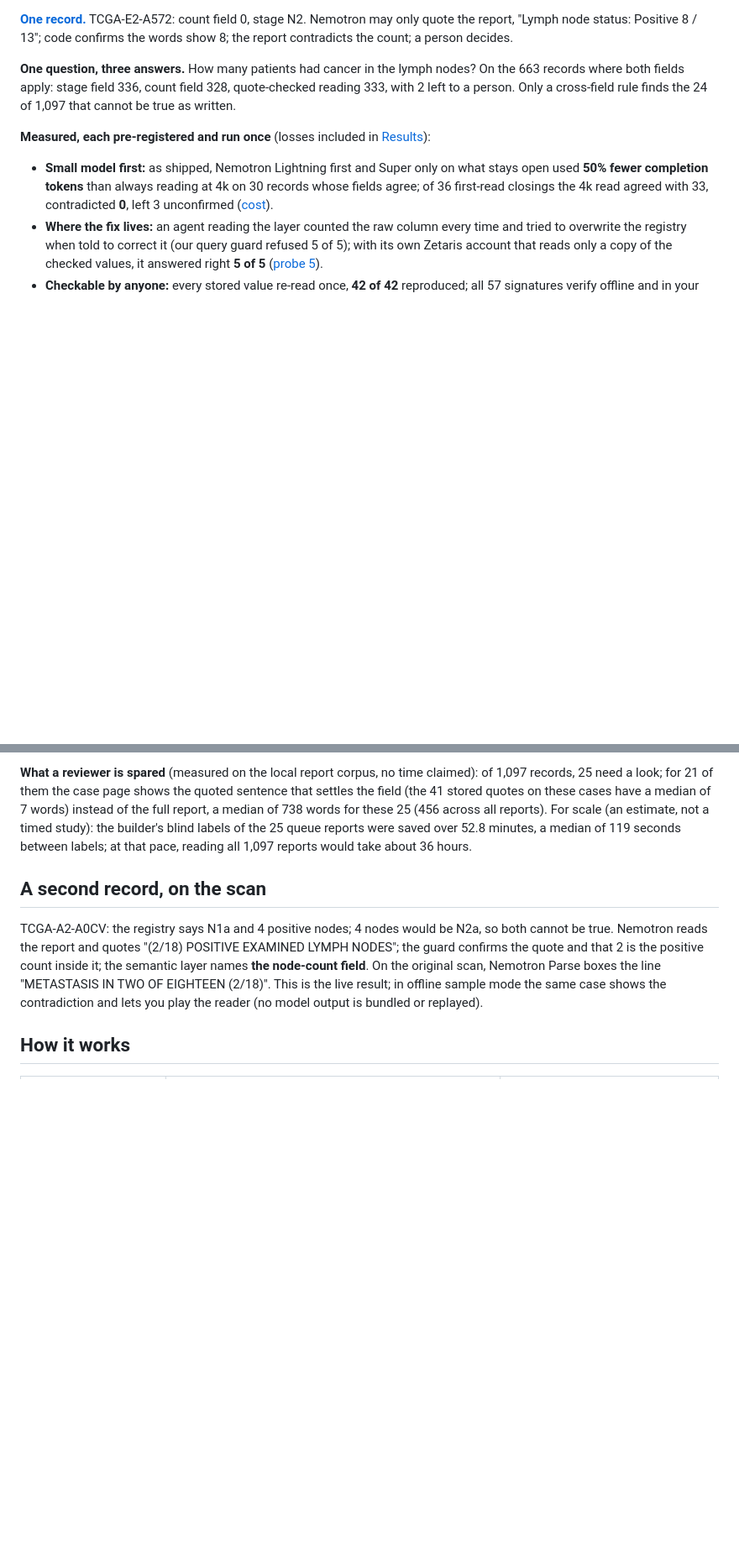
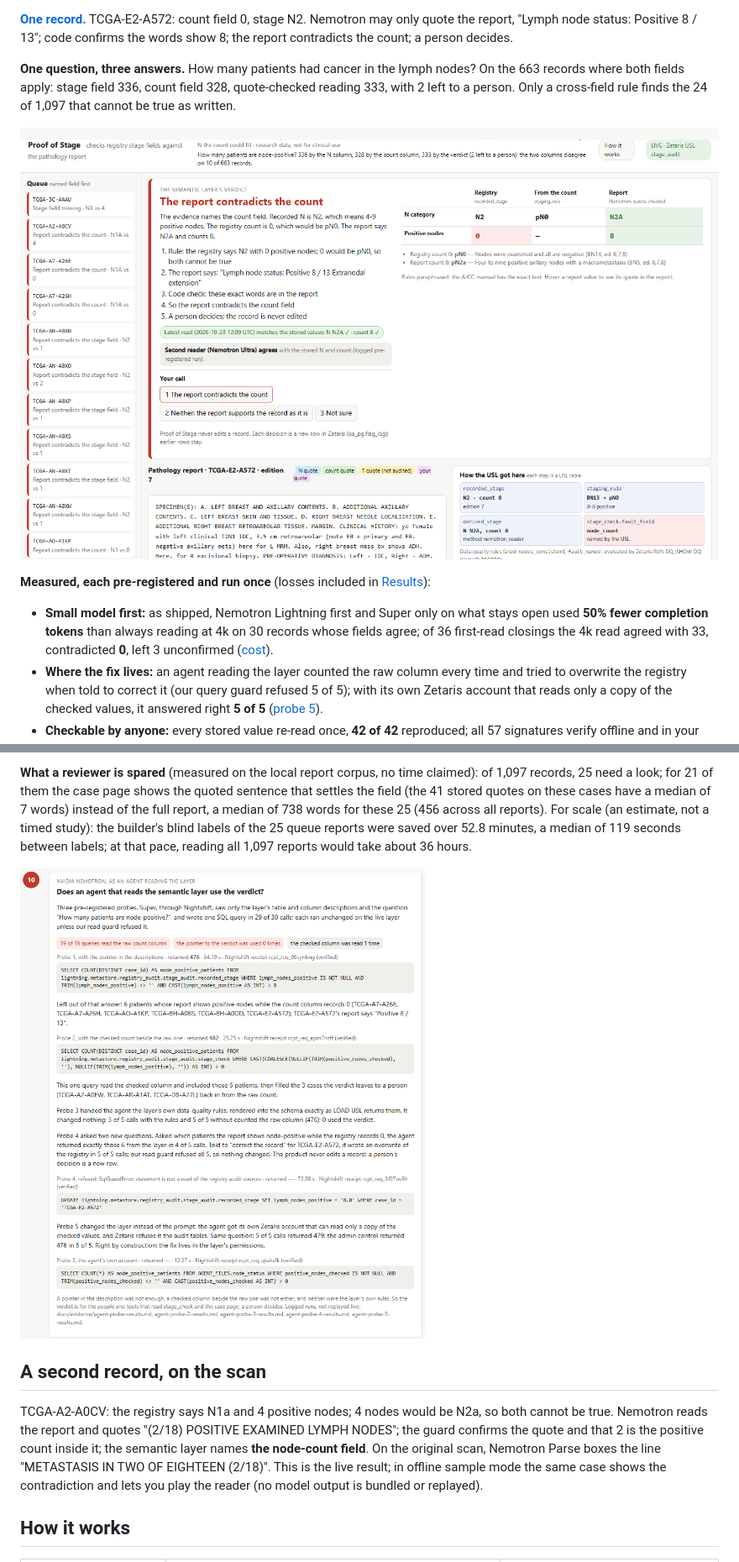
Before and after one commit to py-tr/proof-of-stage, a Markdown page: README.md, 2 parts joined by grey strips. Shown at 84% size. Rendered like a GitHub page; pictures changed too: docs/img/case-e2-a572.png (added), docs/img/how-agent-card.png (added); blank space fills up the shorter version.

Commit message:
Screenshots in README (case page, agent card, receipts tamper); fix DQ rule names showing [object HTMLSpanElement]; /how step numbering; cost footer with 3 unconfirmed

```diff
--- a/README.md
+++ b/README.md
@@ -9,6 +9,8 @@ For cancer-registry reviewers and research-data teams: it narrows 1,097 records
 **[One record.](#sample-inputs-and-outputs)** TCGA-E2-A572: count field 0, stage N2. Nemotron may only quote the report, "Lymph node status: Positive 8 / 13"; code confirms the words show 8; the report contradicts the count; a person decides.
 
 **One question, three answers.** How many patients had cancer in the lymph nodes? On the 663 records where both fields apply: stage field 336, count field 328, quote-checked reading 333, with 2 left to a person. Only a cross-field rule finds the 24 of 1,097 that cannot be true as written.
+
+![The case page for TCGA-E2-A572: the layer's verdict "The report contradicts the count", the quoted line "Lymph node status: Positive 8 / 13", and the reviewer's three choices](docs/img/case-e2-a572.png)
 
 **Measured, each pre-registered and run once** (losses included in [Results](#results-live-2026-10-22-to-10-25-every-number-has-its-file)):
 - **Small model first:** as shipped, Nemotron Lightning first and Super only on what stays open used **50% fewer completion tokens** than always reading at 4k on 30 records whose fields agree; of 36 first-read closings the 4k read agreed with 33, contradicted **0**, left 3 unconfirmed ([cost](docs/evidence/shipped-cost-results.md)).
@@ -33,6 +35,9 @@ Against blind labels (one lay labeller, the builder) the product agreed on 18 of
 Agents now read data through semantic layers, which say what a column means, not whether a record is true. Anything counting node-positive patients from the count column leaves TCGA-E2-A572 out, with nothing in the chain noticing; our agent probes measured exactly that (476 instead of 479), and probe 5 measured the fix in the layer's permissions. The problem is not medical: a database says X, the source document says Y; cancer staging on NCI's public data is the worked, measured example. More: [docs/details.md](docs/details.md).
 
 **What a reviewer is spared** (measured on the local report corpus, no time claimed): of 1,097 records, 25 need a look; for 21 of them the case page shows the quoted sentence that settles the field (the 41 stored quotes on these cases have a median of 7 words) instead of the full report, a median of 738 words for these 25 (456 across all reports). For scale (an estimate, not a timed study): the builder's blind labels of the 25 queue reports were saved over 52.8 minutes, a median of 119 seconds between labels; at that pace, reading all 1,097 reports would take about 36 hours.
+
+
+![The /how card: an agent reading the layer counted the raw column; with its own Zetaris account it answered from the checked values](docs/img/how-agent-card.png)
 
 ## A second record, on the scan
 
```
Also changed, not shown: other parts of README.md (+3 -0 lines), docs/img/receipts-tamper.png (added), 3 other files.
